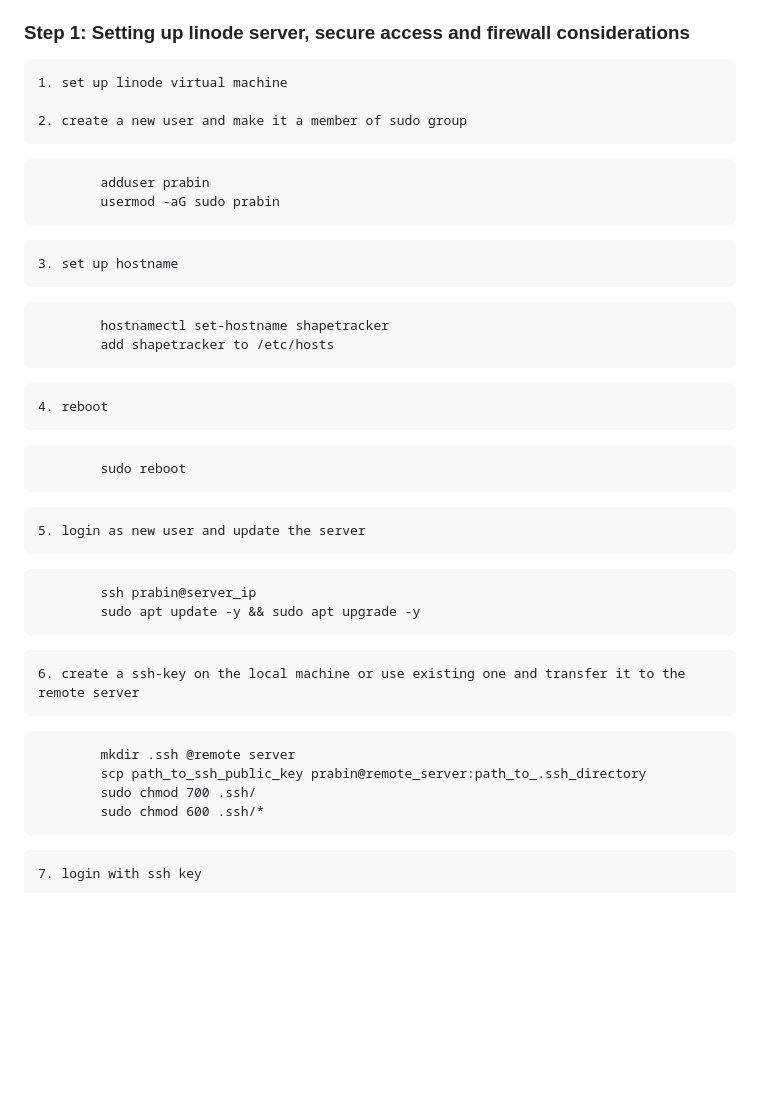
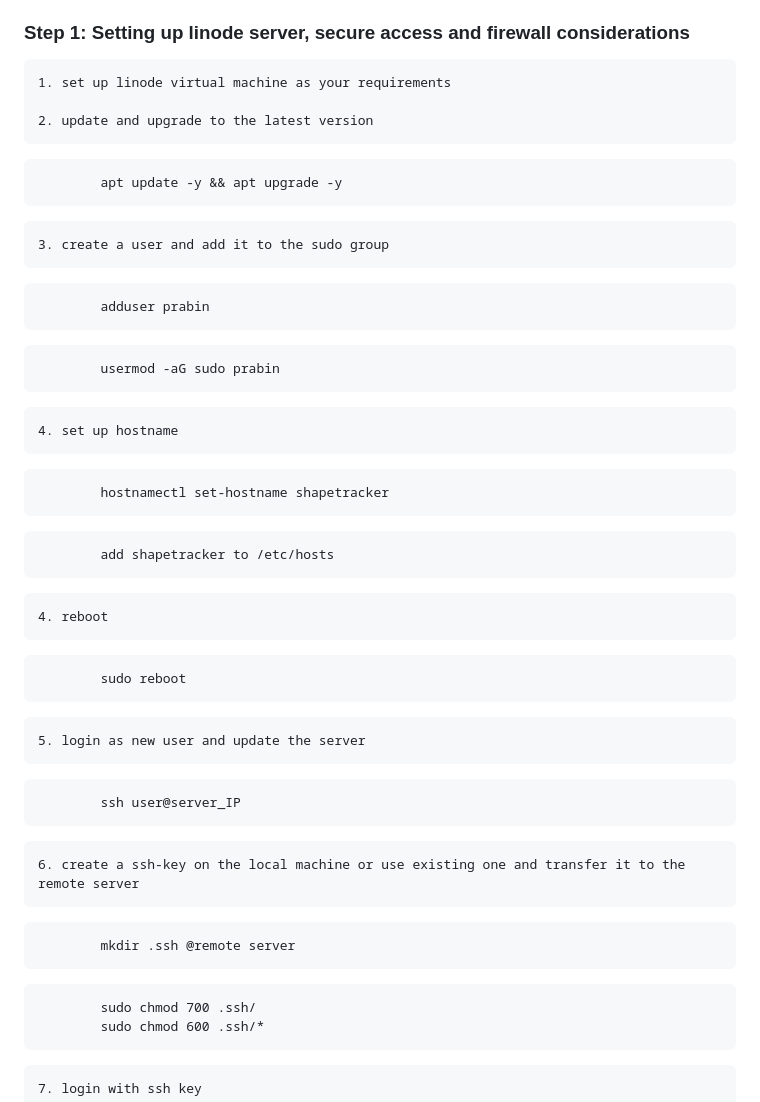
Before and after one commit to prabinkc2046/shapeTracker, a Markdown page: documentation/README.md, the part around the change. Drawn GitHub-style; blank space fills up the shorter version.

Commit message:
added documentation

````diff
--- a/documentation/README.md
+++ b/documentation/README.md
@@ -11,17 +11,28 @@ Before starting the deployment process, make sure you have the following:
 3. A registered domain name with DNS configured to point to your Linode server's IP address.
 
 ### Step 1: Setting up linode server, secure access and firewall considerations
-	1. set up linode virtual machine
+	1. set up linode virtual machine as your requirements
 
-	2. create a new user and make it a member of sudo group
+	2. update and upgrade to the latest version
+```
+		apt update -y && apt upgrade -y
+```
+	3. create a user and add it to the sudo group
+
 ```
 		adduser prabin
+```
+
+```
 		usermod -aG sudo prabin
 ```
 
-	3. set up hostname
+	4. set up hostname
+
 ```
 		hostnamectl set-hostname shapetracker
+```
+```
 		add shapetracker to /etc/hosts
 ```
 
@@ -32,14 +43,15 @@ Before starting the deployment process, make sure you have the following:
 
 	5. login as new user and update the server
 ```
-		ssh prabin@server_ip
-		sudo apt update -y && sudo apt upgrade -y
+		ssh user@server_IP
 ```
 
 	6. create a ssh-key on the local machine or use existing one and transfer it to the remote server
+
 ```
 		mkdir .ssh @remote server
-		scp path_to_ssh_public_key prabin@remote_server:path_to_.ssh_directory
+```
+```		scp path_to_ssh_public_key prabin@remote_server:path_to_.ssh_directory
 		sudo chmod 700 .ssh/
 		sudo chmod 600 .ssh/*
 ```
````
